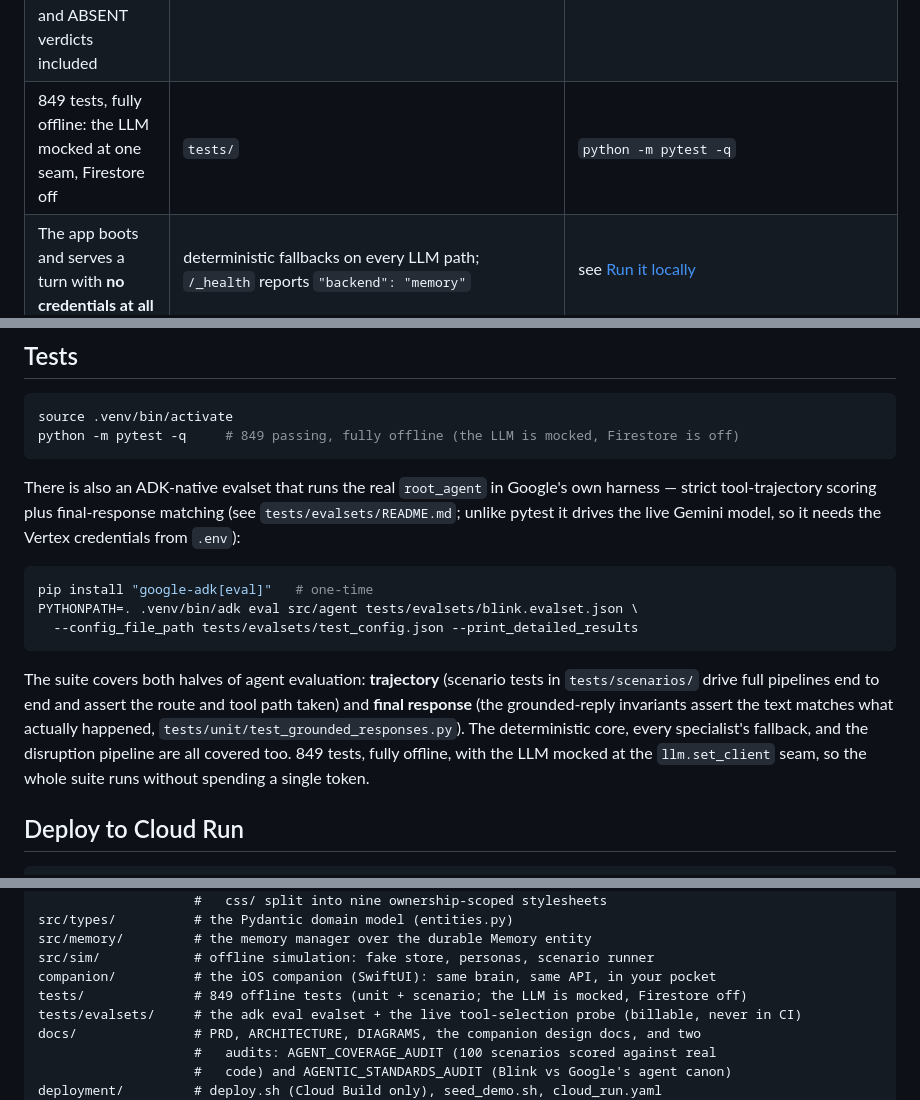
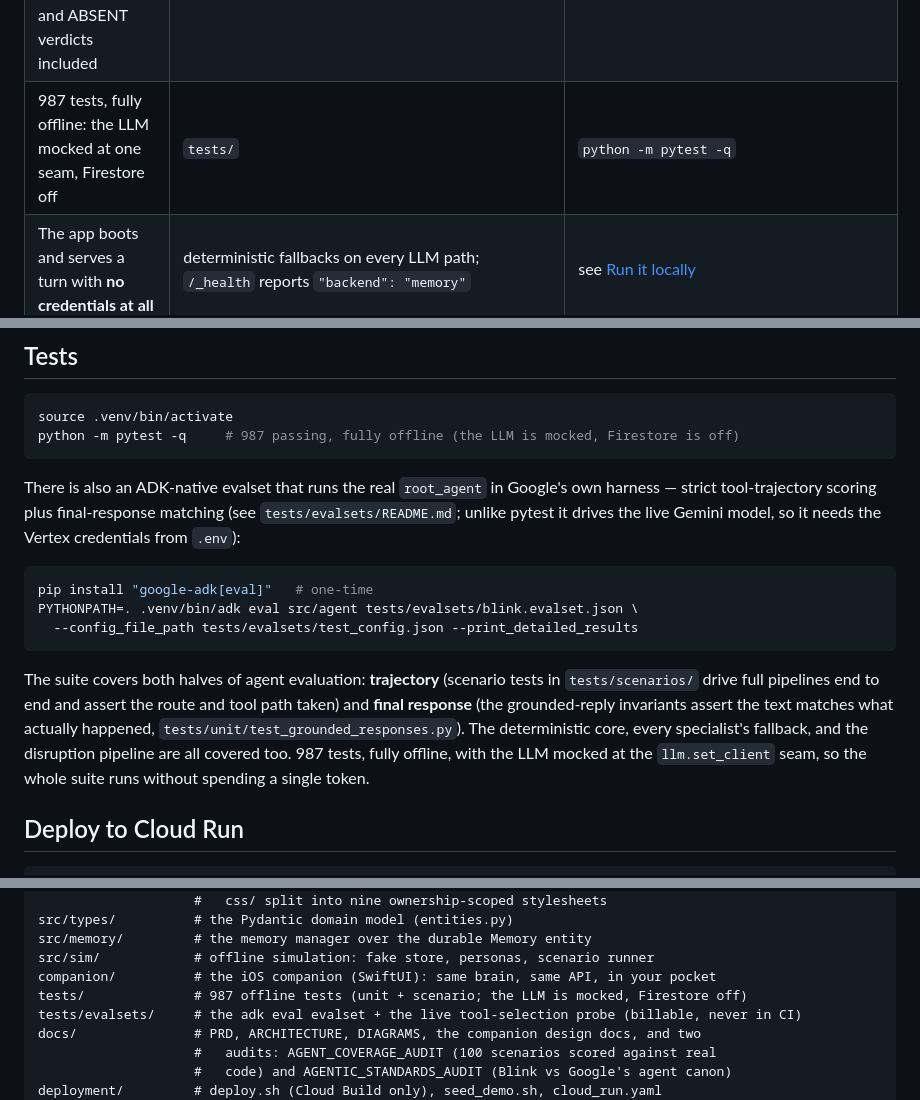
Before and after one commit to cozyCodr/blink, a Markdown page: README.md, 3 parts joined by grey strips. GitHub-like rendering.

Commit message:
README speaks the real test count
The reproducible-testing section said 849; the suite is 987 after today's
work. A judge who runs the command should see exactly the number the README
promises.

````diff
--- a/README.md
+++ b/README.md
@@ -27,7 +27,7 @@ Nothing here rests on a document's own word.
 | We audited our own agent against 100 realistic requests, fixed the gaps, and re-scored | `docs/AGENT_COVERAGE_AUDIT.md` (effective pass rate 42/100 → 54/100, with every remaining miss still listed) | read §(b) and §(c) |
 | Tool **selection** is measured against the live model, and a destructive mistake is scored separately | `tests/evalsets/tool_selection_probe.py` (exit code 2 is reserved for a delete/cancel that fired where it was not authorised) | `tests/evalsets/TOOL_SELECTION_PROBE.md` |
 | Blink is measured against Google's own agent canon, PARTIAL and ABSENT verdicts included | `docs/AGENTIC_STANDARDS_AUDIT.md` | read it |
-| 849 tests, fully offline: the LLM mocked at one seam, Firestore off | `tests/` | `python -m pytest -q` |
+| 987 tests, fully offline: the LLM mocked at one seam, Firestore off | `tests/` | `python -m pytest -q` |
 | The app boots and serves a turn with **no credentials at all** | deterministic fallbacks on every LLM path; `/_health` reports `"backend": "memory"` | see [Run it locally](#run-it-locally) |
 
 ## The problem
@@ -178,7 +178,7 @@ Open **http://localhost:8080**. Tap the mic, type *"I want to become a data scie
 
 ```bash
 source .venv/bin/activate
-python -m pytest -q     # 849 passing, fully offline (the LLM is mocked, Firestore is off)
+python -m pytest -q     # 987 passing, fully offline (the LLM is mocked, Firestore is off)
 ```
 
 There is also an ADK-native evalset that runs the real `root_agent` in Google's own harness — strict tool-trajectory scoring plus final-response matching (see `tests/evalsets/README.md`; unlike pytest it drives the live Gemini model, so it needs the Vertex credentials from `.env`):
@@ -189,7 +189,7 @@ PYTHONPATH=. .venv/bin/adk eval src/agent tests/evalsets/blink.evalset.json \
   --config_file_path tests/evalsets/test_config.json --print_detailed_results
 ```
 
-The suite covers both halves of agent evaluation: **trajectory** (scenario tests in `tests/scenarios/` drive full pipelines end to end and assert the route and tool path taken) and **final response** (the grounded-reply invariants assert the text matches what actually happened, `tests/unit/test_grounded_responses.py`). The deterministic core, every specialist's fallback, and the disruption pipeline are all covered too. 849 tests, fully offline, with the LLM mocked at the `llm.set_client` seam, so the whole suite runs without spending a single token.
+The suite covers both halves of agent evaluation: **trajectory** (scenario tests in `tests/scenarios/` drive full pipelines end to end and assert the route and tool path taken) and **final response** (the grounded-reply invariants assert the text matches what actually happened, `tests/unit/test_grounded_responses.py`). The deterministic core, every specialist's fallback, and the disruption pipeline are all covered too. 987 tests, fully offline, with the LLM mocked at the `llm.set_client` seam, so the whole suite runs without spending a single token.
 
 ## Deploy to Cloud Run
 
@@ -249,7 +249,7 @@ src/types/          # the Pydantic domain model (entities.py)
 src/memory/         # the memory manager over the durable Memory entity
 src/sim/            # offline simulation: fake store, personas, scenario runner
 companion/          # the iOS companion (SwiftUI): same brain, same API, in your pocket
-tests/              # 849 offline tests (unit + scenario; the LLM is mocked, Firestore off)
+tests/              # 987 offline tests (unit + scenario; the LLM is mocked, Firestore off)
 tests/evalsets/     # the adk eval evalset + the live tool-selection probe (billable, never in CI)
 docs/               # PRD, ARCHITECTURE, DIAGRAMS, the companion design docs, and two
                     #   audits: AGENT_COVERAGE_AUDIT (100 scenarios scored against real
````
